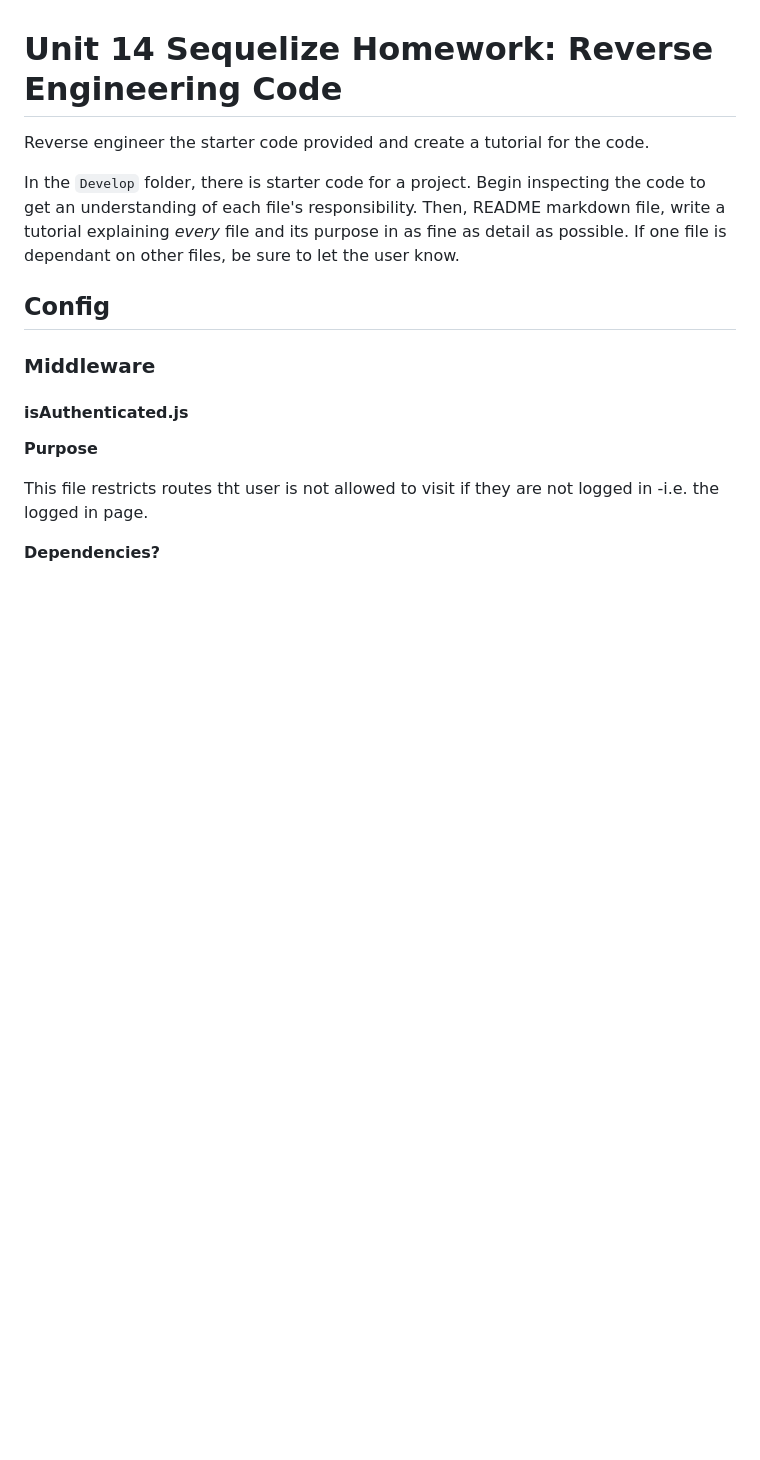
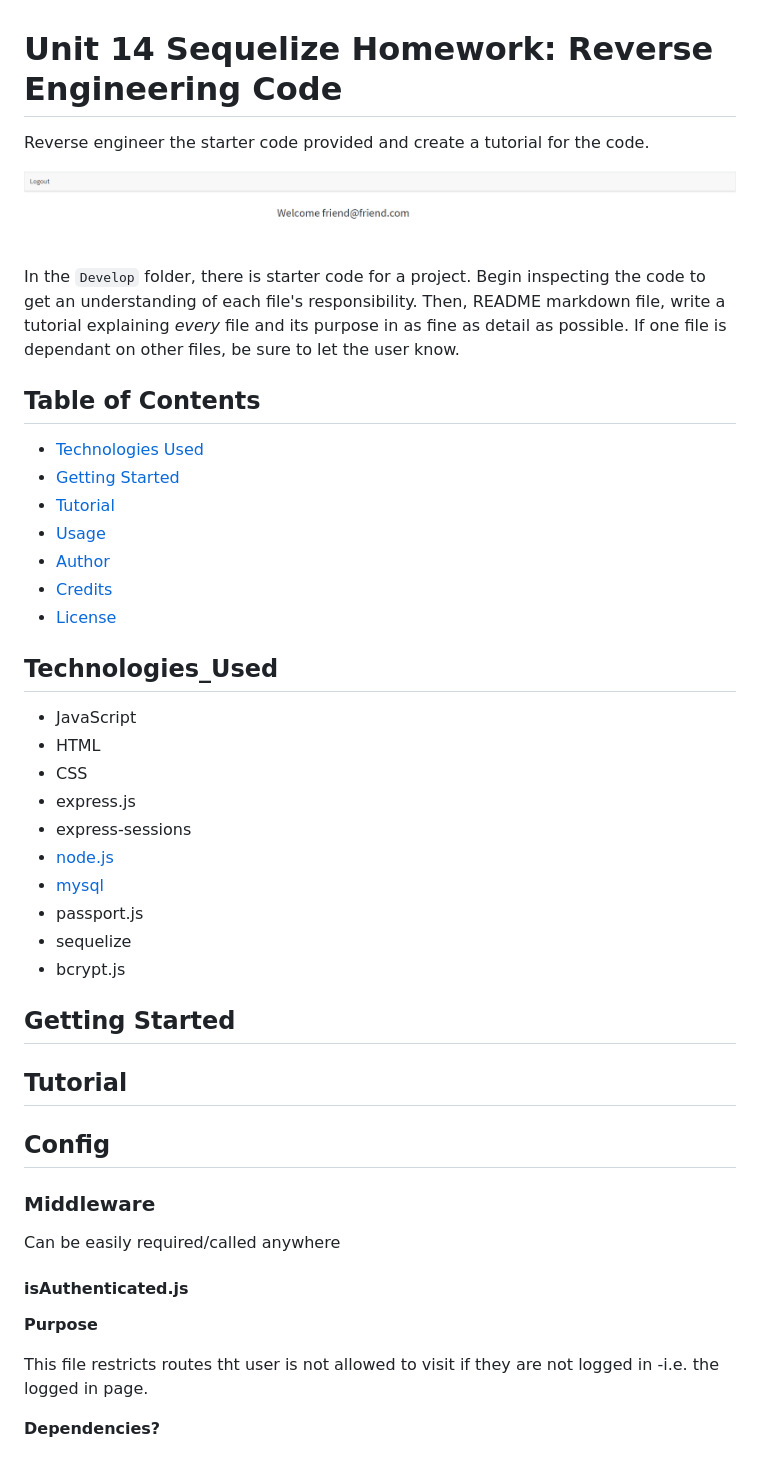
Before and after one commit to RKSouth/ReverseEngineeringCode, a Markdown page: README.md, the part around the change printed below. Drawn GitHub-style; pictures changed too: Assets/finishedproduct.png (added); blank space fills up the shorter version.

Commit message:
formatted readme

```diff
--- a/README.md
+++ b/README.md
@@ -2,13 +2,42 @@
 
 Reverse engineer the starter code provided and create a tutorial for the code.
 
+![Reverse-Engineer](Assets/finishedproduct.png)
+
 In the `Develop` folder, there is starter code for a project. Begin inspecting the code to get an understanding of each file's responsibility. Then, README markdown file, write a tutorial explaining *every* file and its purpose in as fine as detail as possible. If one file is dependant on other files, be sure to let the user know.
 
 
+## Table of Contents
+* [Technologies Used](#Technologies_Used)
+* [Getting Started](#Getting_Started)
+* [Tutorial](#Tutorial)
+* [Usage](#Usage)
+* [Author](#Author)
+* [Credits](#Credits)
+* [License](#License)
+
+## Technologies_Used
+* JavaScript
+* HTML
+* CSS
+* express.js
+* express-sessions
+* [node.js](https://www.npmjs.com/)
+* [mysql](https://www.mysqltutorial.org/)
+* passport.js
+* sequelize
+* bcrypt.js
+
+
+## Getting Started
+
+## Tutorial
+
 ## Config
 
+### Middleware
 
-### Middleware
+Can be easily required/called anywhere
 
 #### isAuthenticated.js
 
```
Also changed, not shown: other parts of README.md (+21 -0 lines).
